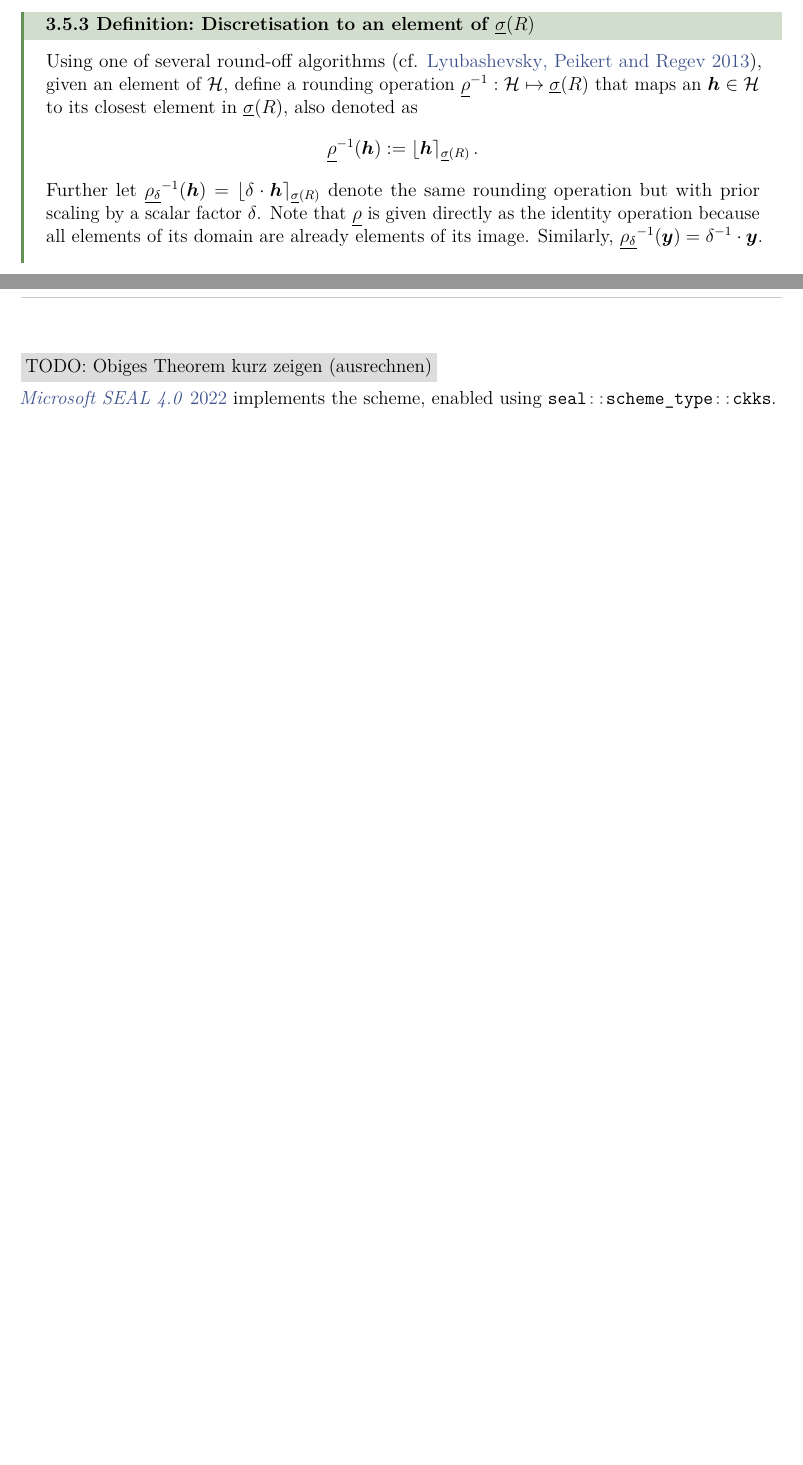
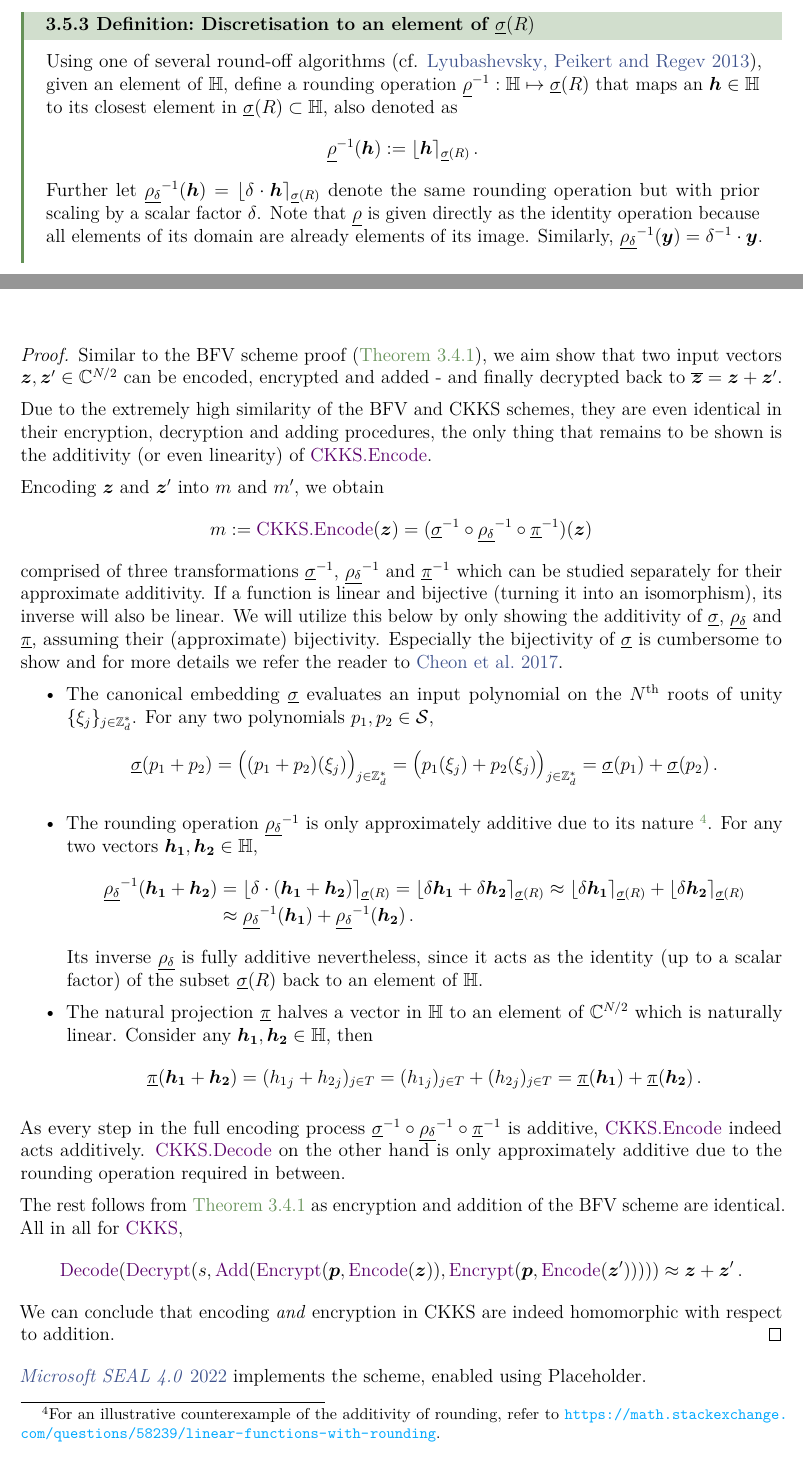
Before and after one commit to MrP01/BachelorsThesis, a LaTeX thesis (thesis/thesis.tex, which reads thesis/chapters/homomorphic-encryption.tex): two parts of pages 28 and 31 of 51 before the commit and two parts of pages 28 and 31 of 50 after it, joined at a grey line, cut so that both start at the same text. The pictures show the PDF file thesis/thesis.pdf that the author committed with the source.

Commit message:
show additivity of CKKS.Encode and prove homomorphism

```diff
--- a/thesis/chapters/homomorphic-encryption.tex
+++ b/thesis/chapters/homomorphic-encryption.tex
@@ -288,19 +288,19 @@ For simplicity, we commonly choose $T$ as the 'first half' of $\Z_d^*$ when sort
 }.
 
 \begin{definition}{Discretisation to an element of $\underline{\sigma}(R)$}{}
-  Using one of several round-off algorithms (cf. \cite{2013-rlwe-toolkit}), given an element of $\mathcal{H}$, define a rounding operation $\underline{\rho}\inv: \mathcal{H} \mapsto \underline{\sigma}(R)$ that maps an $\vec{h} \in \mathcal{H}$ to its closest element in $\underline{\sigma}(R)$, also denoted as
+  Using one of several round-off algorithms (cf. \cite{2013-rlwe-toolkit}), given an element of $\mathbb{H}$, define a rounding operation $\underline{\rho}\inv: \mathbb{H} \mapsto \underline{\sigma}(R)$ that maps an $\vec{h} \in \mathbb{H}$ to its closest element in $\underline{\sigma}(R) \subset \mathbb{H}$, also denoted as
   $$\underline{\rho}\inv(\vec{h}) := \lfloor \vec{h} \rceil_{\underline{\sigma}(R)}\,.$$
   Further let $\underline{\rho_\delta}\inv(\vec{h}) = \lfloor \delta \cdot \vec{h} \rceil_{\underline{\sigma}(R)}$ denote the same rounding operation but with prior scaling by a scalar factor $\delta$.
   Note that $\underline{\rho}$ is given directly as the identity operation because all elements of its domain are already elements of its image. Similarly, $\underline{\rho_\delta}\inv(\vec{y}) = \delta\inv \cdot \vec{y}$.
 \end{definition}
 
 Because it is not essential to understanding the encryption scheme, we will skip over concrete implementations of the rounding procedure $\underline{\rho}\inv$.
-Note that for choosing a 'close' element $\vec{g} \in \mathcal{H}$, we must first introduce a sense of proximity, in this case done by the $l_\infty$-norm $||\vec{g} - \vec{h}||_\infty$ of the difference between $\vec{h} \in \mathcal{H}$ and $\vec{g}$.
+Note that for choosing a 'close' element $\vec{g} \in \mathbb{H}$, we must first introduce a sense of proximity, in this case done by the $l_\infty$-norm $||\vec{g} - \vec{h}||_\infty$ of the difference between $\vec{h} \in \mathbb{H}$ and $\vec{g}$.
 
 All in all, $m = \cryptop{CKKS.Encode}(\vec{z}),\, \vec{z} \in \C^{N/2}$ applies all inverse transformations $\underline{\pi}\inv$ (first), $\underline{\rho}\inv$ (second) and $\underline{\sigma}\inv$ (third) to an input vector $\vec{z}$ in order to finally arrive at a plaintext polynomial $m \in R/q_L R$ (equally stated as $m \in \Z_{q_L} / (X^N + 1)$ as long as $N$ is a power of 2).
 Although $\underline{\sigma}$ is defined over $\mathcal{S}$ instead of $\mathcal{R}$, all elements of $\underline{\sigma}(R)$ can indeed be mapped back to an element in $R$ using $\underline{\sigma}\inv$.
 Summarised,
-$$\C^{N/2} \xlongrightarrow{\;\underline{\pi}\inv\;} \mathcal{H} \xlongrightarrow{\;\underline{\rho}\inv\;} \sigma(R) \xlongrightarrow{\;\underline{\sigma}\inv\;} R \,.$$
+$$\C^{N/2} \xlongrightarrow{\;\underline{\pi}\inv\;} \mathbb{H} \xlongrightarrow{\;\underline{\rho}\inv\;} \sigma(R) \xlongrightarrow{\;\underline{\sigma}\inv\;} R \,.$$
 The decoding procedure $\vec{z} = \cryptop{CKKS.Decode}(m),\, m \in R$ does the exact opposite to reobtain the input vector $\vec{z} \in \C^{N/2}$.
 
 \pagebreak
@@ -403,9 +403,52 @@ To summarise the parameters and variables, a brief overview of all used symbols
 \end{figure}
 
 \begin{theorem}{CKKS encryption is homomorphic with respect to addition}{ckks-enc-is-homomorphic}
-  \cryptop{CKKS.Encrypt} should encrypt in such a way that the addition algebra can be retained even in the transformed space, showing that we can indeed refer to it as \hyperref[def:ring-homomorphism]{homomorphic} encryption.
+  \cryptop{CKKS.Encode} and \cryptop{CKKS.Encrypt} should encrypt in such a way that the addition algebra can be retained even in the transformed space, showing that we can indeed refer to it as \hyperref[def:ring-homomorphism]{homomorphic} encryption.
 \end{theorem}
 
-\todo{Obiges Theorem kurz zeigen (ausrechnen)}
+\begin{proof}
+  Similar to the BFV scheme proof (\autoref{thm:bfv-enc-is-homomorphic}), we aim show that two input vectors $\vec{z}, \vec{z}' \in \C^{N/2}$ can be encoded, encrypted and added - and finally decrypted back to $\overline{\vec{z}} = \vec{z} + \vec{z}'$.
+
+  Due to the extremely high similarity of the BFV and CKKS schemes, they are even identical in their encryption, decryption and adding procedures, the only thing that remains to be shown is the additivity (or even linearity) of \cryptop{CKKS.Encode}.
+
+  % As a first step, the client generates the secret key $s$ and public key $\vec{p} = (b, a)$ with $b = -(as + \overline{\mu})$ using $\cryptop{CKKS.ParamGen}(\lambda)$ and $\cryptop{CKKS.KeyGen}(\mathbb{P})$.
+  Encoding $\vec{z}$ and $\vec{z}'$ into $m$ and $m'$, we obtain
+  $$m := \cryptop{CKKS.Encode}(\vec{z}) = (\underline{\sigma}\inv \circ \underline{\rho_\delta}\inv \circ \underline{\pi}\inv)(\vec{z})$$
+  comprised of three transformations $\underline{\sigma}\inv$, $\underline{\rho_\delta}\inv$ and $\underline{\pi}\inv$ which can be studied separately for their approximate additivity.
+  If a function is linear and bijective (turning it into an isomorphism), its inverse will also be linear.
+  We will utilize this below by only showing the additivity of $\underline{\sigma}$, $\underline{\rho_\delta}$ and $\underline{\pi}$, assuming their (approximate) bijectivity.
+  Especially the bijectivity of $\underline{\sigma}$ is cumbersome to show and for more details we refer the reader to \cite{2017-ckks-original}.
+
+  \begin{itemize}
+    \item The canonical embedding $\underline{\sigma}$ evaluates an input polynomial on the $N$\textsuperscript{th} roots of unity $\{\xi_j\}_{j \in \Z_d^*}$.
+          For any two polynomials $p_1, p_2 \in \mathcal{S}$, $$\underline{\sigma}(p_1 + p_2) = \big((p_1 + p_2)(\xi_j)\big)_{j \in \Z_d^*} = \big(p_1(\xi_j) + p_2(\xi_j)\big)_{j \in \Z_d^*} = \underline{\sigma}(p_1) + \underline{\sigma}(p_2) \,.$$
+    \item The rounding operation $\underline{\rho_\delta}\inv$ is only approximately additive due to its nature \footnote{For an illustrative counterexample of the additivity of rounding, refer to \url{https://math.stackexchange.com/questions/58239/linear-functions-with-rounding}.}.
+          For any two vectors $\vec{h_1}, \vec{h_2} \in \mathbb{H}$,
+          \begin{align*}
+            \underline{\rho_\delta}\inv(\vec{h_1} + \vec{h_2})
+             & = \lfloor \delta \cdot (\vec{h_1} + \vec{h_2}) \rceil_{\underline{\sigma}(R)}
+            = \lfloor \delta \vec{h_1} + \delta\vec{h_2} \rceil_{\underline{\sigma}(R)}
+            \approx \lfloor \delta \vec{h_1} \rceil_{\underline{\sigma}(R)} + \lfloor \delta\vec{h_2} \rceil_{\underline{\sigma}(R)} \\
+             & \approx \underline{\rho_\delta}\inv(\vec{h_1}) + \underline{\rho_\delta}\inv(\vec{h_2})\,.
+          \end{align*}
+          Its inverse $\underline{\rho_\delta}$ is fully additive nevertheless, since it acts as the identity (up to a scalar factor) of the subset $\underline{\sigma}(R)$ back to an element of $\mathbb{H}$.
+    \item The natural projection $\underline{\pi}$ halves a vector in $\mathbb{H}$ to an element of $\C^{N/2}$ which is naturally linear.
+          Consider any $\vec{h_1}, \vec{h_2} \in \mathbb{H}$, then
+          $$\underline{\pi}(\vec{h_1} + \vec{h_2}) = ({h_1}_j + {h_2}_j)_{j \in T} = ({h_1}_j)_{j \in T} + ({h_2}_j)_{j \in T} = \underline{\pi}(\vec{h_1}) + \underline{\pi}(\vec{h_2})\,.$$
+  \end{itemize}
+
+  As every step in the full encoding process $\underline{\sigma}\inv \circ \underline{\rho_\delta}\inv \circ \underline{\pi}\inv$ is additive, \cryptop{CKKS.Encode} indeed acts additively.
+  \cryptop{CKKS.Decode} on the other hand is only approximately additive due to the rounding operation required in between.
+
+  The rest follows from \autoref{thm:bfv-enc-is-homomorphic} as encryption and addition of the BFV scheme are identical.
+  All in all for \cryptop{CKKS},
+  $$\cryptop{Decode}(
+    \cryptop{Decrypt}(s,
+    \cryptop{Add}(
+    \cryptop{Encrypt}(\vec{p}, \cryptop{Encode}(\vec{z})),
+    \cryptop{Encrypt}(\vec{p}, \cryptop{Encode}(\vec{z}'))
+    ))) \approx \vec{z} + \vec{z}' \,.$$
+  We can conclude that encoding \textit{and} encryption in CKKS are indeed homomorphic with respect to addition.
+\end{proof}
 
 \cite{seal-4.0} implements the scheme, enabled using \cpp{seal::scheme_type::ckks}.
```
Also changed, not shown: thesis/macros.tex (+7 -7 lines), thesis/thesis.pdf, thesis/chapters/homomorphic-encryption.tex (16 more changed lines).
